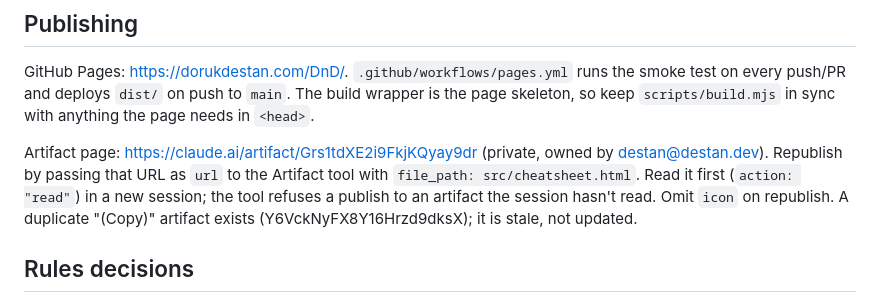
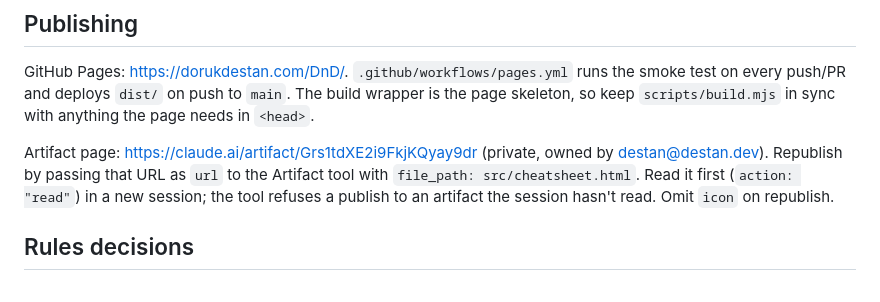
Before and after one commit to destan/DnD, a Markdown page: CLAUDE.md, the part around the change. GitHub-like rendering.

Commit message:
Drop the deleted (Copy) artifact from CLAUDE.md
Co-Authored-By: Claude Opus 5.5 <noreply@anthropic.com>
Claude-Session: https://claude.ai/code/session_012TN4JzH3XEjwLoLKsEFtMR

```diff
--- a/CLAUDE.md
+++ b/CLAUDE.md
@@ -23,7 +23,6 @@ GitHub Pages: https://dorukdestan.com/DnD/. `.github/workflows/pages.yml` runs t
 
 Artifact page: https://claude.ai/artifact/Grs1tdXE2i9FkjKQyay9dr (private, owned by destan@destan.dev).
 Republish by passing that URL as `url` to the Artifact tool with `file_path: src/cheatsheet.html`. Read it first (`action: "read"`) in a new session; the tool refuses a publish to an artifact the session hasn't read. Omit `icon` on republish.
-A duplicate "(Copy)" artifact exists (Y6VckNyFX8Y16Hrzd9dksX); it is stale, not updated.
 
 ## Rules decisions
 
```
